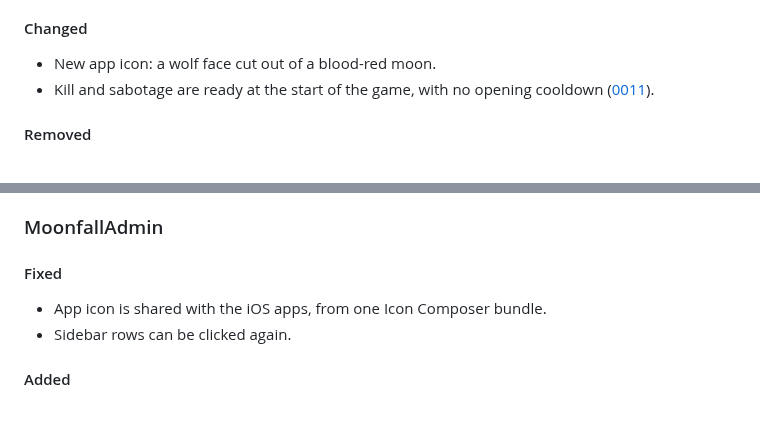
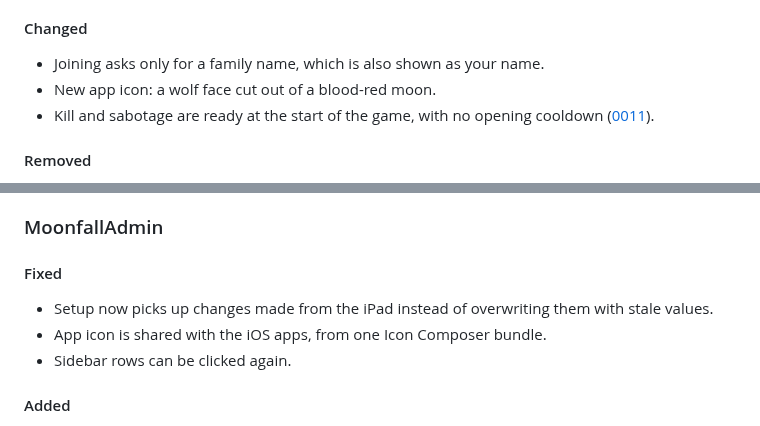
Before and after one commit to Andrew4Coding/academy-murder-mystery, a Markdown page: CHANGELOG.md, 2 parts joined by grey strips. GitHub-like rendering.

Commit message:
docs: [AND] add changelog entries for family name join and setup sync

```diff
--- a/CHANGELOG.md
+++ b/CHANGELOG.md
@@ -43,6 +43,7 @@ Tooling and refactors that users can't see don't go here.
 
 #### Changed
 
+- Joining asks only for a family name, which is also shown as your name.
 - New app icon: a wolf face cut out of a blood-red moon.
 - Kill and sabotage are ready at the start of the game, with no opening cooldown ([0011](specs/features/0011-lifecycle-bugfixes.md)).
 
@@ -78,6 +79,7 @@ Tooling and refactors that users can't see don't go here.
 
 #### Fixed
 
+- Setup now picks up changes made from the iPad instead of overwriting them with stale values.
 - App icon is shared with the iOS apps, from one Icon Composer bundle.
 - Sidebar rows can be clicked again.
 
```
